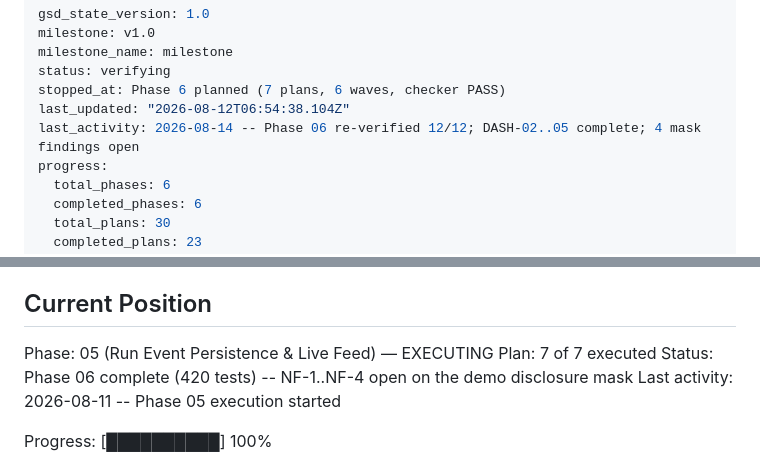
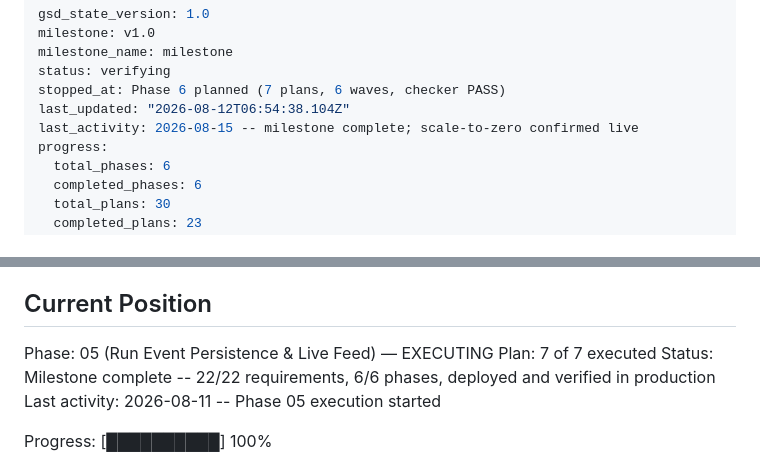
Before and after one commit to future-beat/relay, a Markdown page: .planning/STATE.md, 2 parts joined by grey strips. Drawn GitHub-style.

Commit message:
docs(state): milestone complete

```diff
--- a/.planning/STATE.md
+++ b/.planning/STATE.md
@@ -5,7 +5,7 @@ milestone_name: milestone
 status: verifying
 stopped_at: Phase 6 planned (7 plans, 6 waves, checker PASS)
 last_updated: "2026-08-12T06:54:38.104Z"
-last_activity: 2026-08-14 -- Phase 06 re-verified 12/12; DASH-02..05 complete; 4 mask findings open
+last_activity: 2026-08-15 -- milestone complete; scale-to-zero confirmed live
 progress:
   total_phases: 6
   completed_phases: 6
@@ -27,7 +27,7 @@ See: .planning/PROJECT.md (updated 2026-08-05)
 
 Phase: 05 (Run Event Persistence & Live Feed) — EXECUTING
 Plan: 7 of 7 executed
-Status: Phase 06 complete (420 tests) -- NF-1..NF-4 open on the demo disclosure mask
+Status: Milestone complete -- 22/22 requirements, 6/6 phases, deployed and verified in production
 Last activity: 2026-08-11 -- Phase 05 execution started
 
 Progress: [██████████] 100%
```
